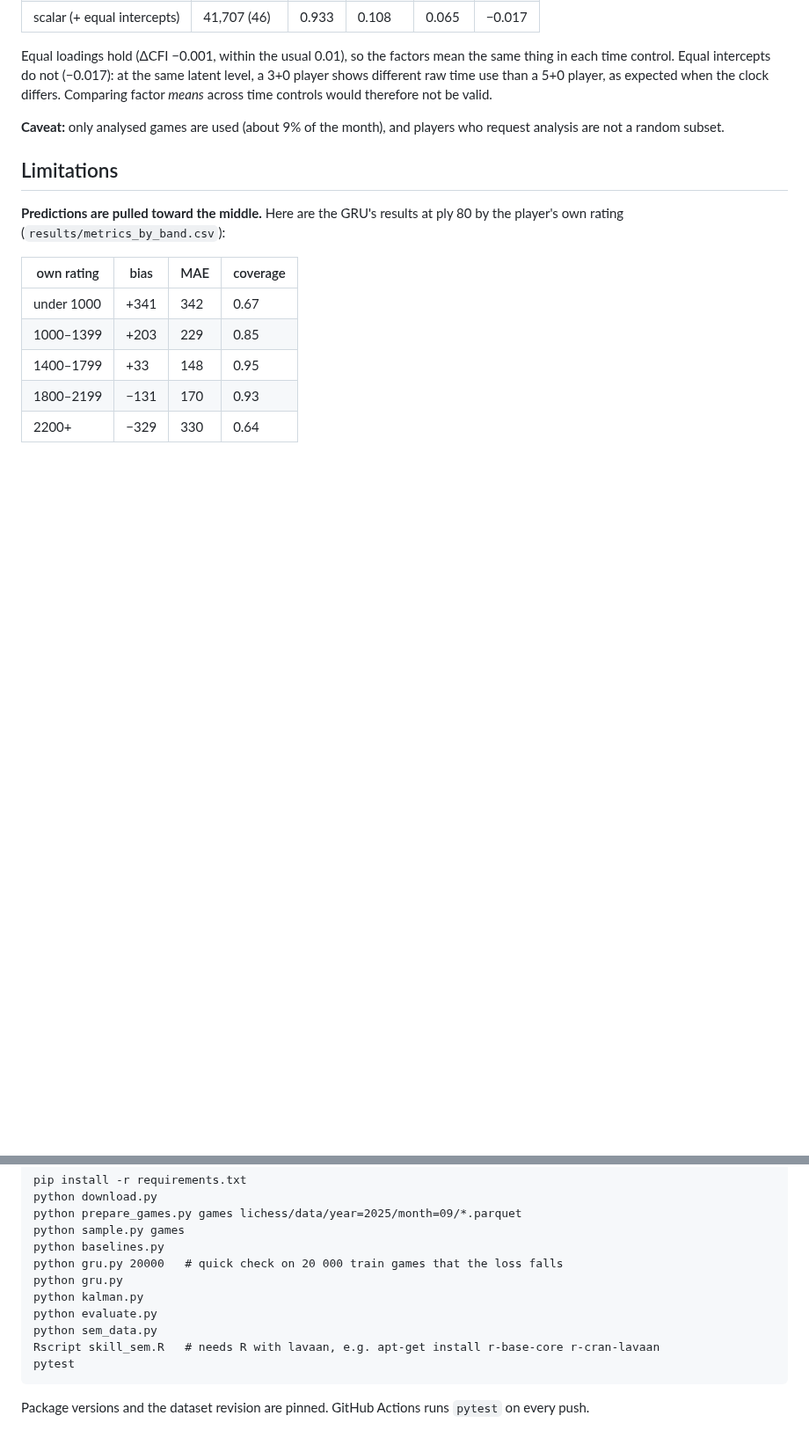
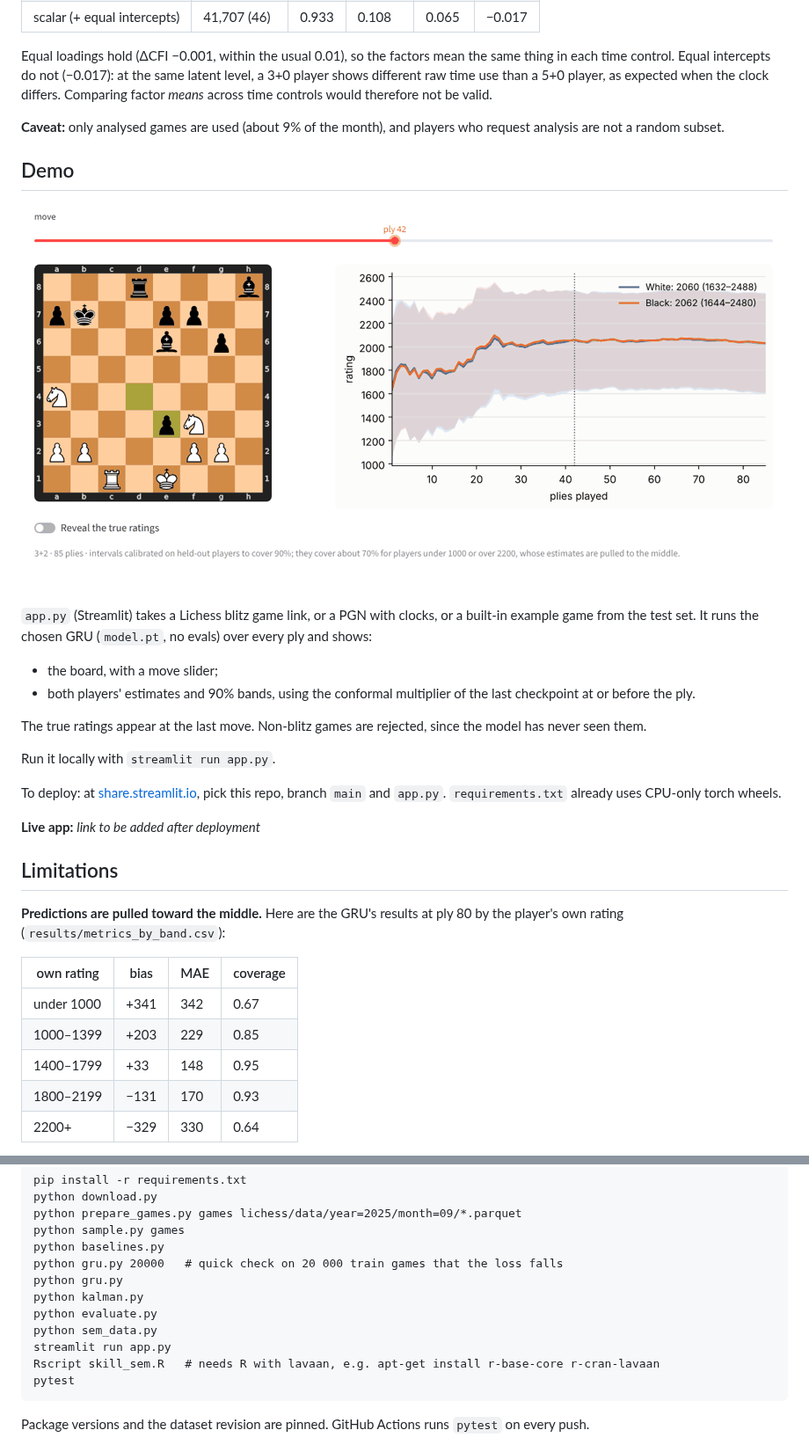
Before and after one commit to kutay-atak/chess-rating-prediction, a Markdown page: README.md, 2 parts joined by grey strips. Shown at 88% size. GitHub-like rendering; pictures changed too: results/demo.gif (added); blank space fills up the shorter version.

````diff
--- a/README.md
+++ b/README.md
@@ -143,6 +145,22 @@ Equal loadings hold (ΔCFI −0.001, within the usual 0.01), so the factors mean
 
 **Caveat:** only analysed games are used (about 9% of the month), and players who request analysis are not a random subset.
 
+## Demo
+
+![Demo: the board and both players' rating bands, move by move](results/demo.gif)
+
+`app.py` (Streamlit) takes a Lichess blitz game link, or a PGN with clocks, or a built-in example game from the test set. It runs the chosen GRU (`model.pt`, no evals) over every ply and shows:
+- the board, with a move slider;
+- both players' estimates and 90% bands, using the conformal multiplier of the last checkpoint at or before the ply.
+
+The true ratings appear at the last move. Non-blitz games are rejected, since the model has never seen them.
+
+Run it locally with `streamlit run app.py`.
+
+To deploy: at [share.streamlit.io](https://share.streamlit.io), pick this repo, branch `main` and `app.py`. `requirements.txt` already uses CPU-only torch wheels.
+
+**Live app:** _link to be added after deployment_
+
 ## Limitations
 
 **Predictions are pulled toward the middle.** Here are the GRU's results at ply 80 by the player's own rating (`results/metrics_by_band.csv`):
@@ -176,6 +194,7 @@ python gru.py
 python kalman.py
 python evaluate.py
 python sem_data.py
+streamlit run app.py
 Rscript skill_sem.R   # needs R with lavaan, e.g. apt-get install r-base-core r-cran-lavaan
 pytest
 ```
````
Also changed, not shown: other parts of README.md (+2 -0 lines), results/width.png (added), 7 other files.
